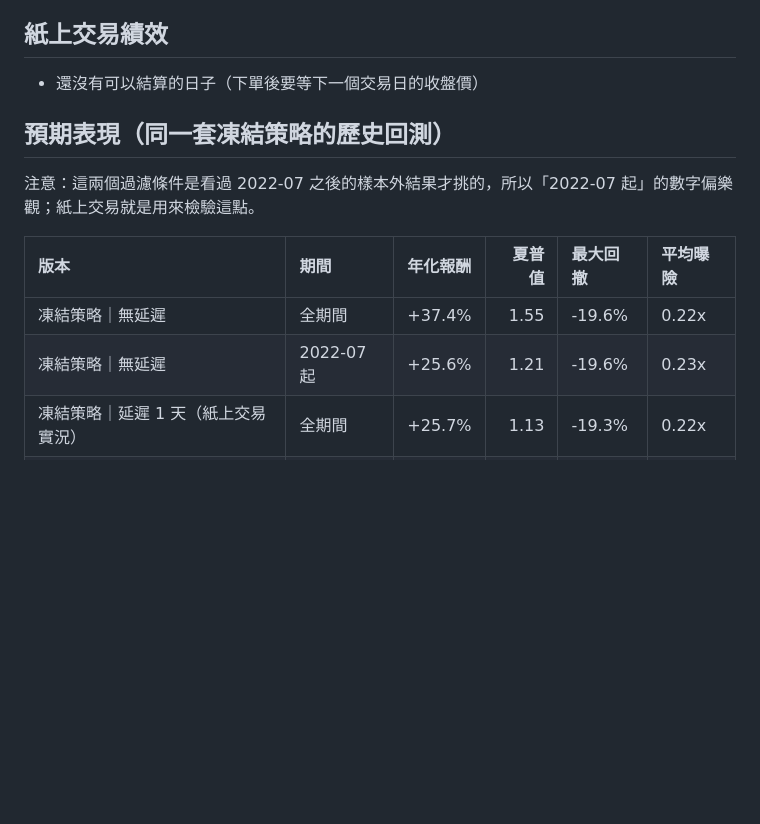
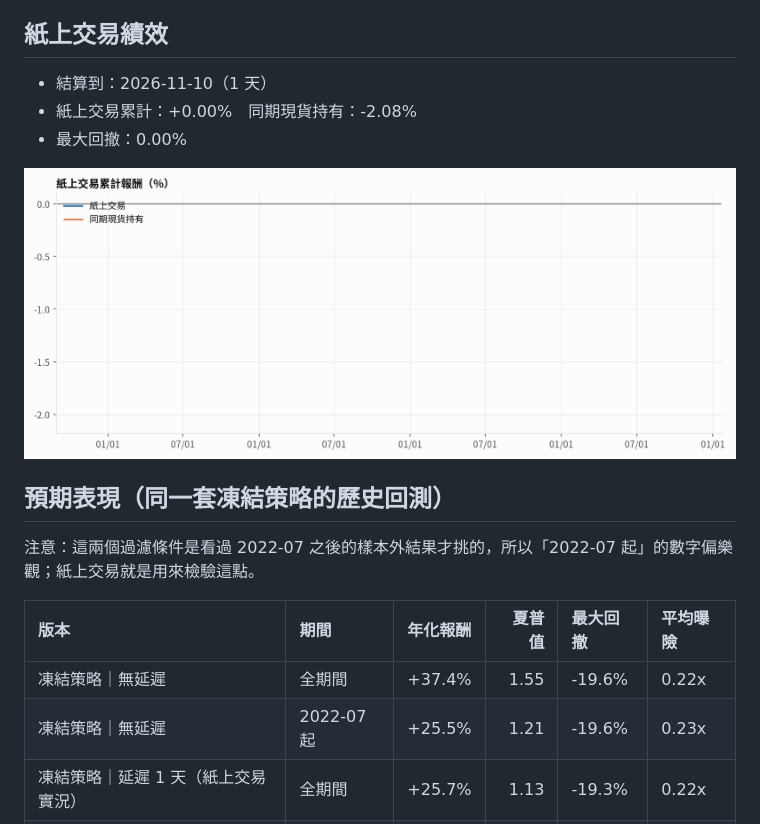
Before and after one commit to gary900213/claude, a Markdown page: docs/paper/README.md, the part around one of its changes. Drawn GitHub-style; pictures changed too: docs/paper/equity.png (added); blank space fills up the shorter version.

```diff
--- a/docs/paper/README.md
+++ b/docs/paper/README.md
@@ -18,7 +18,11 @@
 
 ## 紙上交易績效
 
-- 還沒有可以結算的日子（下單後要等下一個交易日的收盤價）
+- 結算到：2026-11-10（1 天）
+- 紙上交易累計：+0.00%　同期現貨持有：-2.08%
+- 最大回撤：0.00%
+
+![紙上交易](equity.png)
 
 ## 預期表現（同一套凍結策略的歷史回測）
 
@@ -27,7 +31,7 @@
 | 版本                  | 期間        | 年化報酬   |   夏普值 | 最大回撤   | 平均曝險   |
 |:--------------------|:----------|:-------|------:|:-------|:-------|
 | 凍結策略｜無延遲            | 全期間       | +37.4% |  1.55 | -19.6% | 0.22x  |
-| 凍結策略｜無延遲            | 2022-07 起 | +25.6% |  1.21 | -19.6% | 0.23x  |
+| 凍結策略｜無延遲            | 2022-07 起 | +25.5% |  1.21 | -19.6% | 0.23x  |
 | 凍結策略｜延遲 1 天（紙上交易實況） | 全期間       | +25.7% |  1.13 | -19.3% | 0.22x  |
 | 凍結策略｜延遲 1 天（紙上交易實況） | 2022-07 起 | +16.9% |  0.85 | -16.2% | 0.23x  |
 | 對照：只用趨勢｜延遲 1 天      | 全期間       | +24.1% |  0.96 | -30.4% | 0.34x  |
```
Also changed, not shown: other parts of docs/paper/README.md (+8 -7 lines), docs/paper_v2/README.md (+6 -5 lines), docs/img/derivatives.png, docs/img/etf_flows.png, docs/img/liq_heatmap.png, docs/img/liq_map.png, docs/img/liquidations_daily.png, 12 other files.
